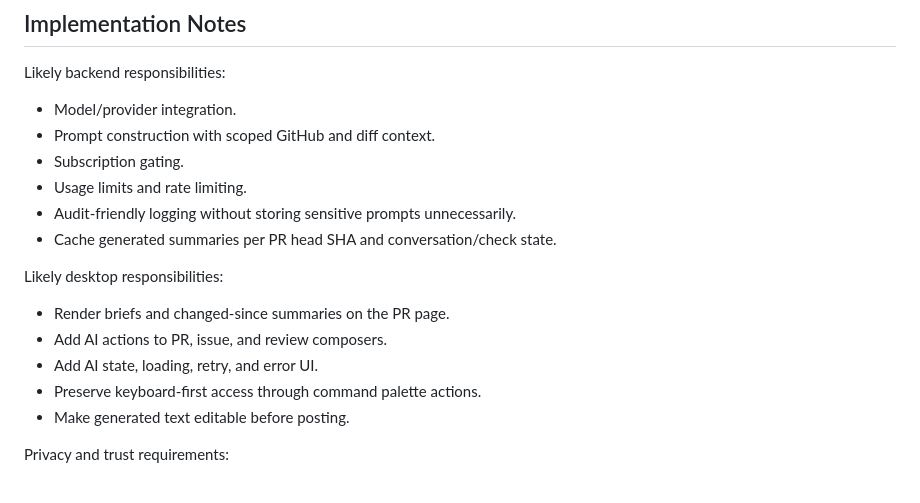
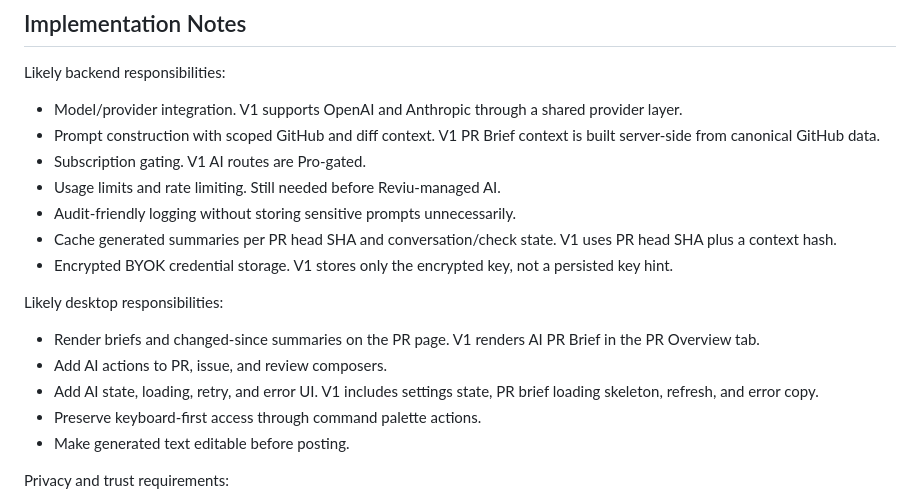
Before and after one commit to reviu-dev/reviu, a Markdown page: AI_FEATURES.md, the part around one of its changes. Rendered like a GitHub page.

```diff
--- a/AI_FEATURES.md
+++ b/AI_FEATURES.md
@@ -312,18 +358,19 @@ Better alternatives:
 
 Likely backend responsibilities:
 
-- Model/provider integration.
-- Prompt construction with scoped GitHub and diff context.
-- Subscription gating.
-- Usage limits and rate limiting.
+- Model/provider integration. V1 supports OpenAI and Anthropic through a shared provider layer.
+- Prompt construction with scoped GitHub and diff context. V1 PR Brief context is built server-side from canonical GitHub data.
+- Subscription gating. V1 AI routes are Pro-gated.
+- Usage limits and rate limiting. Still needed before Reviu-managed AI.
 - Audit-friendly logging without storing sensitive prompts unnecessarily.
-- Cache generated summaries per PR head SHA and conversation/check state.
+- Cache generated summaries per PR head SHA and conversation/check state. V1 uses PR head SHA plus a context hash.
+- Encrypted BYOK credential storage. V1 stores only the encrypted key, not a persisted key hint.
 
 Likely desktop responsibilities:
 
-- Render briefs and changed-since summaries on the PR page.
+- Render briefs and changed-since summaries on the PR page. V1 renders AI PR Brief in the PR Overview tab.
 - Add AI actions to PR, issue, and review composers.
-- Add AI state, loading, retry, and error UI.
+- Add AI state, loading, retry, and error UI. V1 includes settings state, PR brief loading skeleton, refresh, and error copy.
 - Preserve keyboard-first access through command palette actions.
 - Make generated text editable before posting.
 
```
Also changed, not shown: other parts of AI_FEATURES.md (+46 -0 lines).
